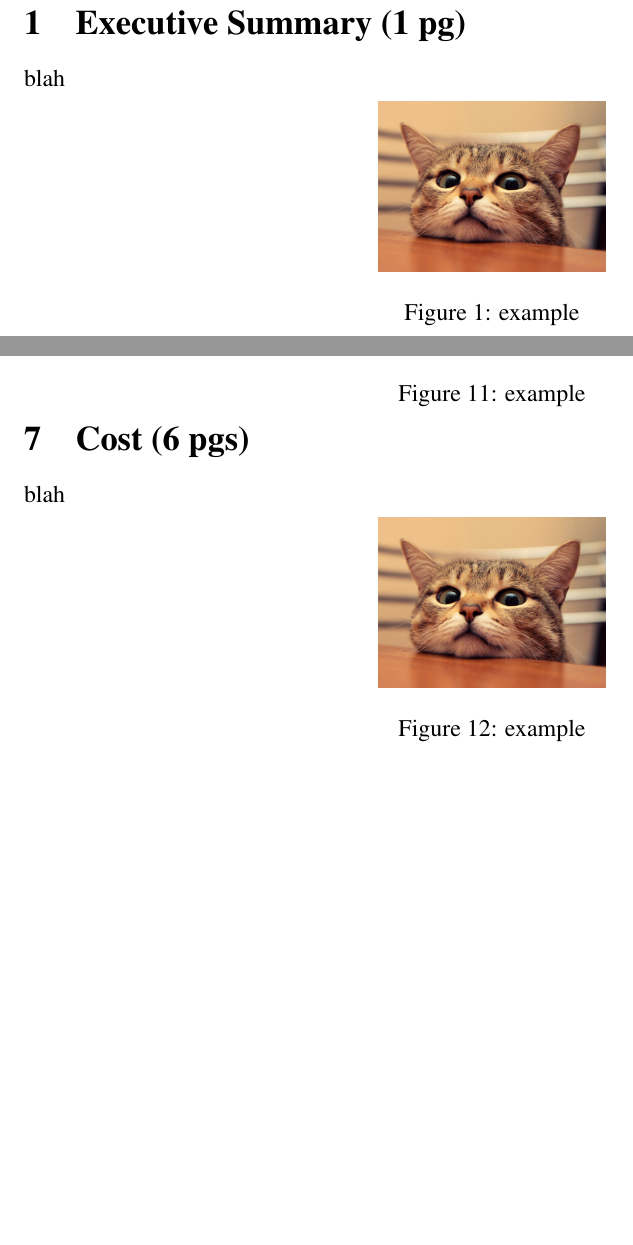
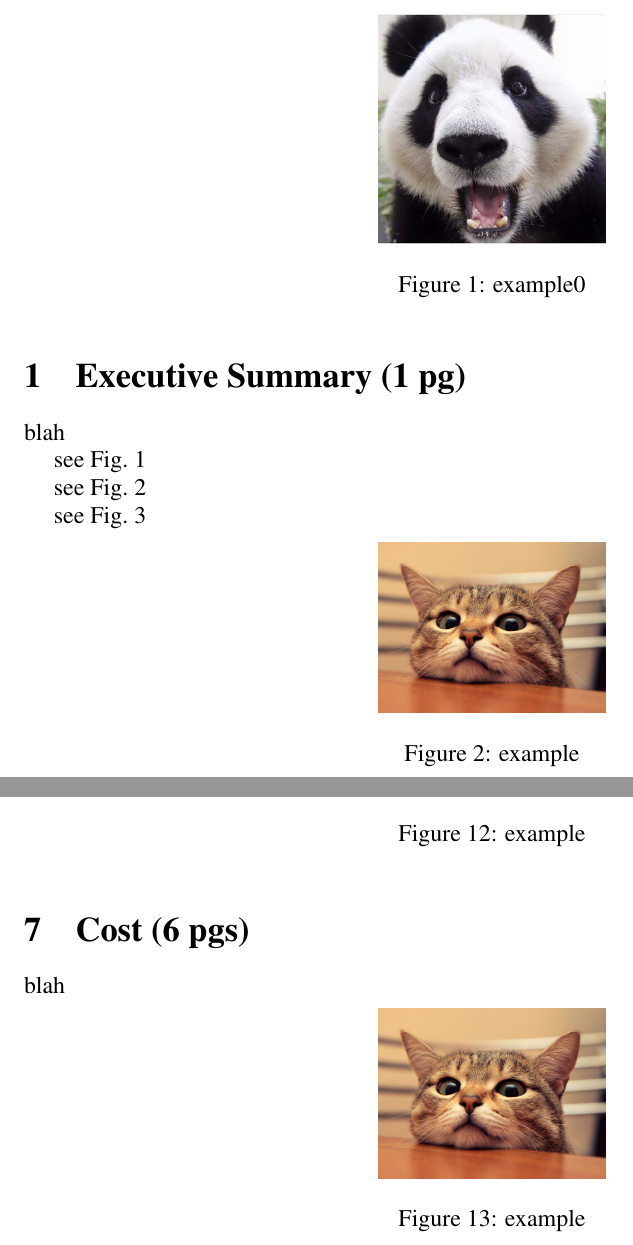
Before and after one commit to CMB-Probe/PICOReport, a LaTeX document (PICOReport.tex, which reads sections/cost.tex, sections/executive.tex): two parts of pages 2 and 5 of 8, joined at a grey line, cut at the place of the change, the shorter picture padded with empty space. Compiled offline with pdfLaTeX.

Commit message:
Testing cross referencing
It’s tested and confirmed that we can reference figures etc. from
different sections with no issue.

```diff
--- a/PICOReport.tex
+++ b/PICOReport.tex
@@ -48,6 +48,15 @@
 \newpage
 %\twocolumn
 
+%test figure in main file
+\begin{figure}[!htb]
+\centering
+\includegraphics[width=4cm]{../images/example0}
+\caption{example0}
+\label{fig:im_1}
+\end{figure}
+%
+
 \section{Executive Summary (1 pg)}
 \subfile{sections/executive.tex}
 
--- a/sections/cost.tex
+++ b/sections/cost.tex
@@ -6,9 +6,8 @@ blah
 \begin{figure}[!htb]
 \centering
 \includegraphics[width=4cm]{../images/example}
-
-\label{fig:im_example}
 \caption{example}
+\label{fig:im_3}
 \end{figure}
 
 
--- a/sections/executive.tex
+++ b/sections/executive.tex
@@ -3,12 +3,17 @@
 \begin{document}
 blah
 
+see Fig.~\ref{fig:im_1}
+
+see Fig.~\ref{fig:im_2}
+
+see Fig.~\ref{fig:im_4}
+
 \begin{figure}[!htb]
 \centering
 \includegraphics[width=4cm]{../images/example}
-
-\label{fig:im_example}
 \caption{example}
+\label{fig:im_2}
 \end{figure}
 
 
```
Also changed, not shown: sections/extragalacticsci.tex (+1 -2 lines), sections/foregrounds.tex (+1 -2 lines), sections/fundamentalsci.tex (+1 -2 lines), sections/galacticsci.tex (+1 -2 lines), sections/instrument.tex (+1 -2 lines), sections/legacysci.tex (+1 -2 lines), sections/mission.tex (+1 -2 lines), sections/picoinbrief.tex (+1 -2 lines), sections/systematics.tex (+1 -2 lines), sections/technology.tex (+1 -2 lines), PICOReport.pdf, images/example0.jpg (added), sections/cost.pdf (deleted).
